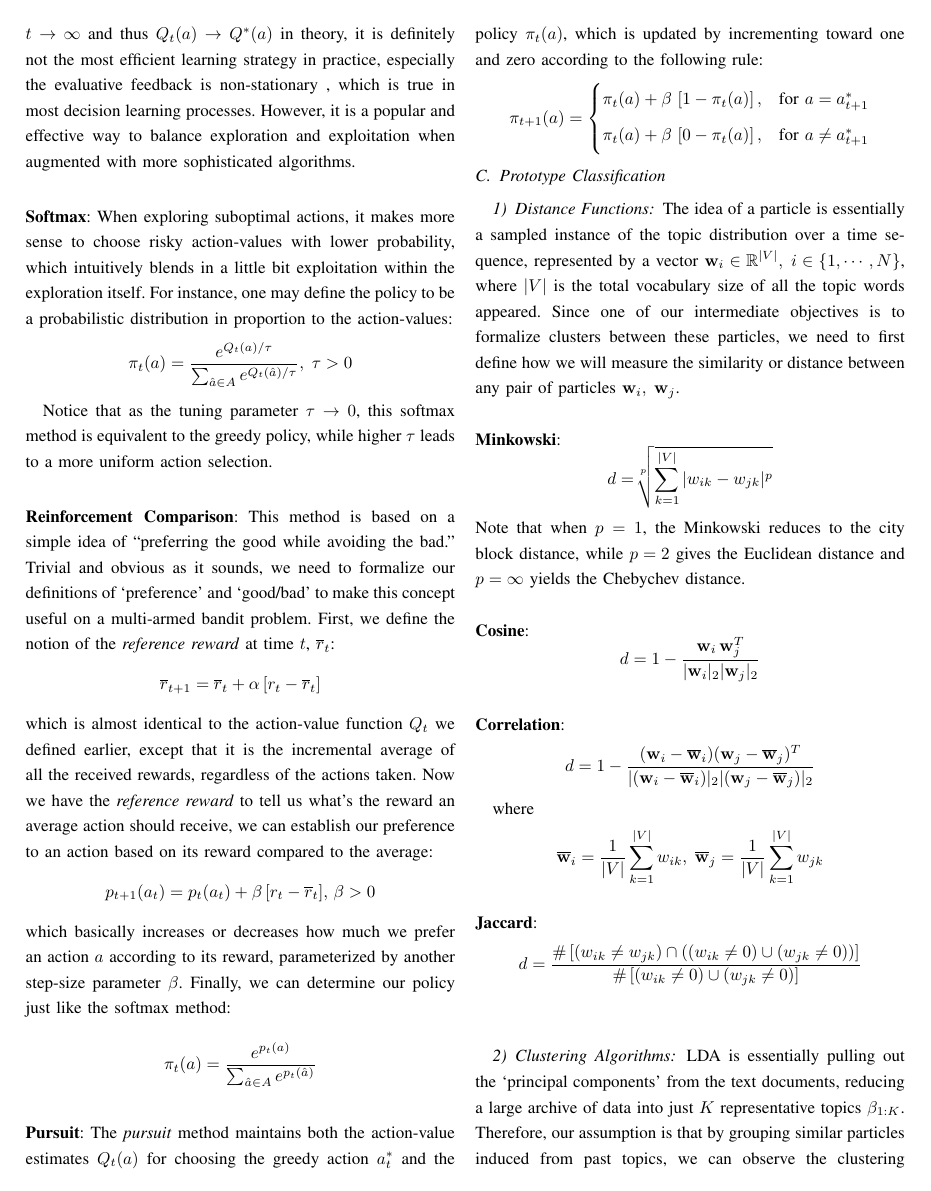
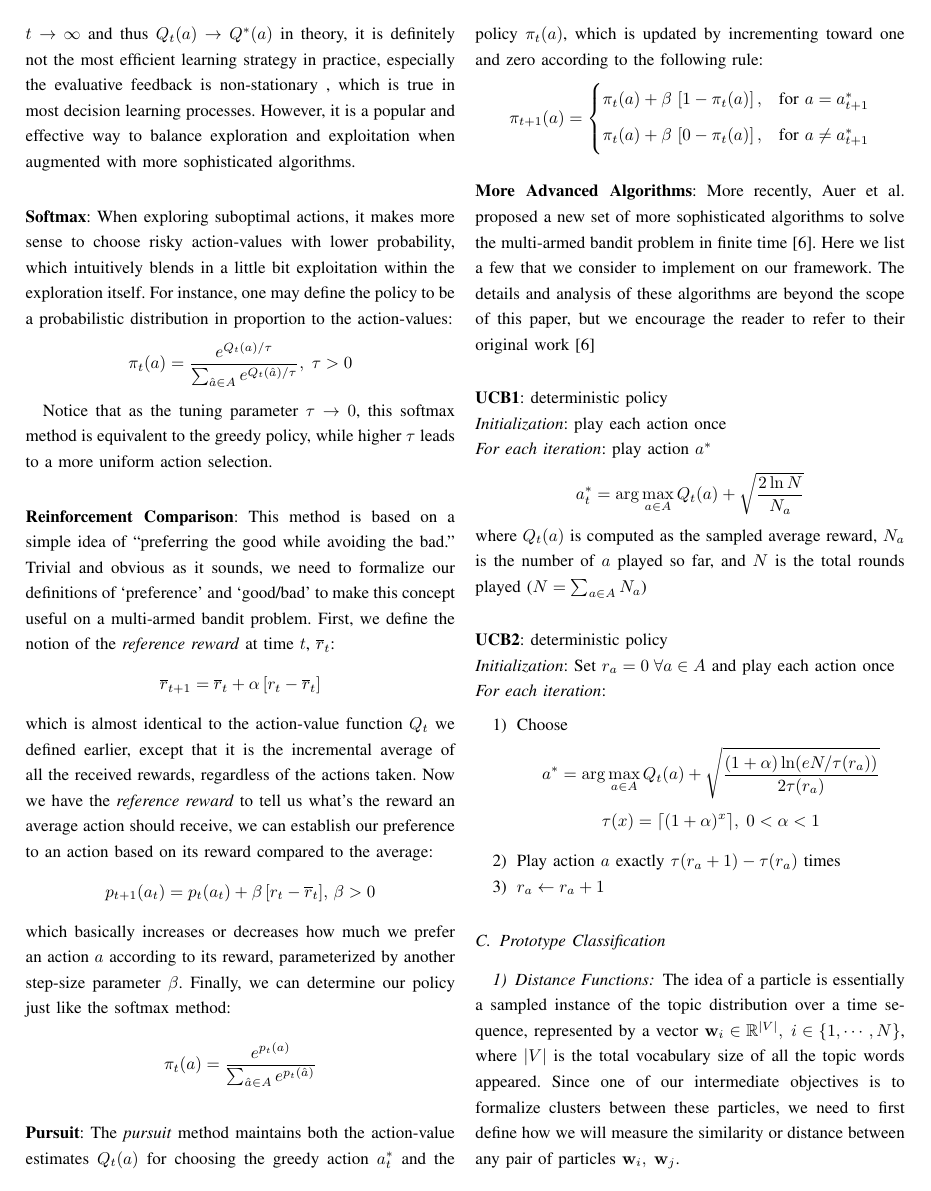
Before and after one commit to chaoshunh/RLFinalProject, a LaTeX paper (report/first.tex): page 3 of 5 before the commit and page 3 of 6 after it. Compiled offline with pdfLaTeX.

Commit message:
finished UCB1+2

```diff
--- a/report/first.tex
+++ b/report/first.tex
@@ -122,6 +122,35 @@ Notice that as the tuning parameter $\tau \rightarrow 0$, this softmax method is
 		\pi_{t}(a) + \beta\,\left[0-\pi_{t}(a)\right],& \text{for } a \neq a^*_{t+1}\\
 	\end{cases}
 \end{equation*}
+
+\-\\
+\textbf{More Advanced Algorithms}: More recently, Auer et al. proposed a new set of more sophisticated algorithms to solve the multi-armed bandit problem in finite time \cite{auer2002}. Here we list a few that we consider to implement on our framework. The details and analysis of these algorithms are beyond the scope of this paper, but we encourage the reader to refer to their original work \cite{auer2002}
+
+\-\\
+\textbf{UCB1}: deterministic policy\\
+\emph{Initialization}: play each action once\\
+\emph{For each iteration}: play action $a^*$
+\begin{equation*}
+	a^*_t = \arg\max_{a \in A} Q_t(a) + \sqrt{\frac{2\ln N}{N_a}}
+\end{equation*}
+\noindent where $Q_t(a)$ is computed as the sampled average reward, $N_a$ is the number of $a$ played so far, and $N$ is the total rounds played ($N = \sum_{a \in A} N_a$)
+
+\-\\
+\textbf{UCB2}: deterministic policy\\
+\emph{Initialization}: Set $r_a = 0\;\forall a \in A$ and play each action once\\
+\emph{For each iteration}:
+\begin{enumerate}
+	\item Choose
+	\begin{equation*}
+		a^* = \arg\max_{a \in A} Q_t(a) + \sqrt{\frac{(1 + \alpha)\ln(e N /\tau(r_a))}{2 \tau(r_a)}}
+	\end{equation*}
+	\begin{equation*}
+		\tau(x) = \lceil(1+\alpha)^x\rceil,\;0<\alpha<1
+	\end{equation*}
+	\item Play action $a$ exactly $\tau(r_a + 1) - \tau(r_a)$ times
+	\item $r_a \leftarrow r_a + 1$
+\end{enumerate}
+
 
 \subsection{Prototype Classification}
 
```
Also changed, not shown: report/first.pdf, 3 other files.
